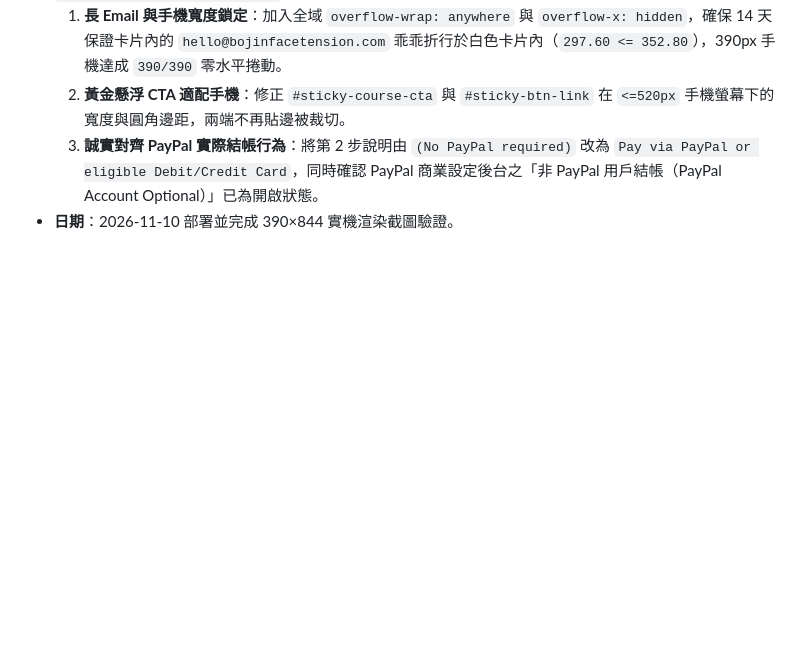
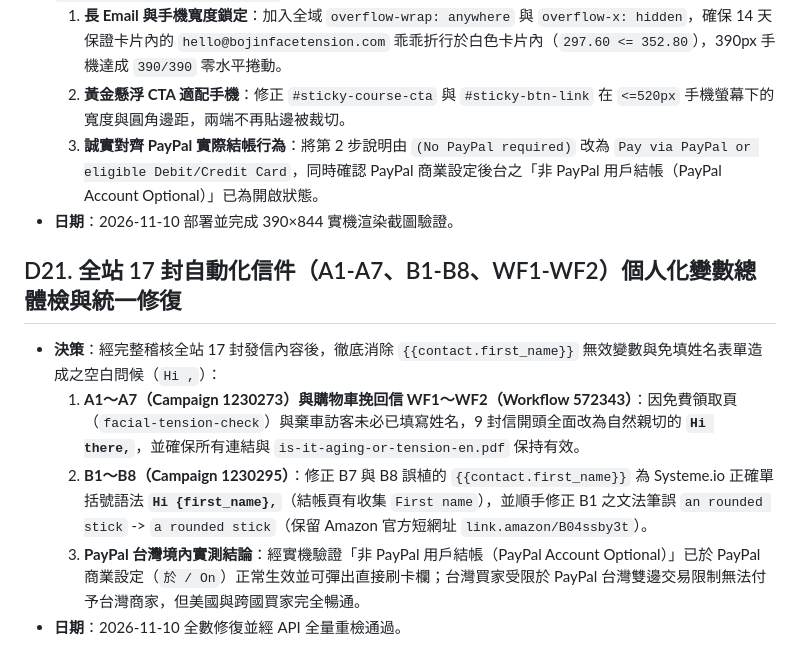
Before and after one commit to melvinlin07-maker/bojin-site, a Markdown page: DECISIONS.md, the part around the change. Rendered like a GitHub page; blank space fills up the shorter version.

Commit message:
docs: record D21 full 17-email personalization & grammar audit and fix

```diff
--- a/DECISIONS.md
+++ b/DECISIONS.md
@@ -166,3 +166,10 @@
   2. **黃金懸浮 CTA 適配手機**：修正 `#sticky-course-cta` 與 `#sticky-btn-link` 在 `<=520px` 手機螢幕下的寬度與圓角邊距，兩端不再貼邊被裁切。
   3. **誠實對齊 PayPal 實際結帳行為**：將第 2 步說明由 `(No PayPal required)` 改為 `Pay via PayPal or eligible Debit/Credit Card`，同時確認 PayPal 商業設定後台之「非 PayPal 用戶結帳（PayPal Account Optional）」已為開啟狀態。
 - **日期**：2026-11-10 部署並完成 390×844 實機渲染截圖驗證。
+
+## D21. 全站 17 封自動化信件（A1-A7、B1-B8、WF1-WF2）個人化變數總體檢與統一修復
+- **決策**：經完整稽核全站 17 封發信內容後，徹底消除 `{{contact.first_name}}` 無效變數與免填姓名表單造成之空白問候（`Hi ,`）：
+  1. **A1～A7（Campaign 1230273）與購物車挽回信 WF1～WF2（Workflow 572343）**：因免費領取頁（`facial-tension-check`）與棄車訪客未必已填寫姓名，9 封信開頭全面改為自然親切的 **`Hi there,`**，並確保所有連結與 `is-it-aging-or-tension-en.pdf` 保持有效。
+  2. **B1～B8（Campaign 1230295）**：修正 B7 與 B8 誤植的 `{{contact.first_name}}` 為 Systeme.io 正確單括號語法 **`Hi {first_name},`**（結帳頁有收集 `First name`），並順手修正 B1 之文法筆誤 `an rounded stick` -> `a rounded stick`（保留 Amazon 官方短網址 `link.amazon/B04ssby3t`）。
+  3. **PayPal 台灣境內實測結論**：經實機驗證「非 PayPal 用戶結帳（PayPal Account Optional）」已於 PayPal 商業設定（`於 / On`）正常生效並可彈出直接刷卡欄；台灣買家受限於 PayPal 台灣雙邊交易限制無法付予台灣商家，但美國與跨國買家完全暢通。
+- **日期**：2026-11-10 全數修復並經 API 全量重檢通過。
```
